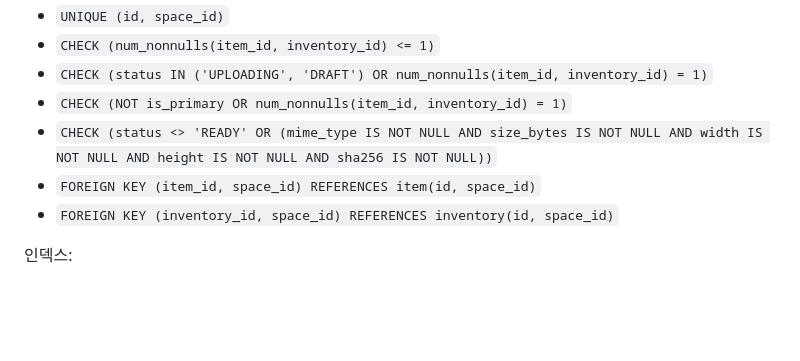
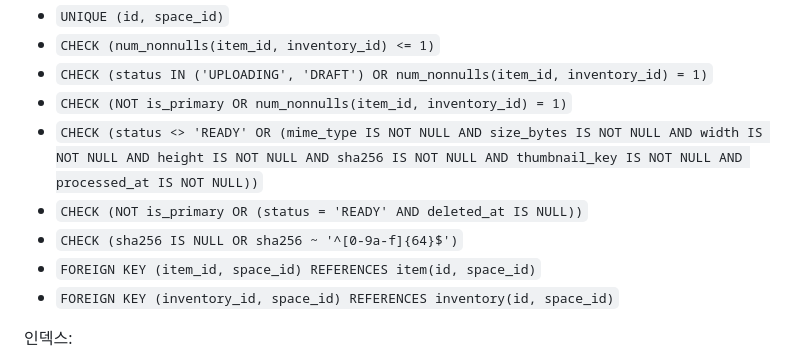
Before and after one commit to brgtovcm98/agolock, a Markdown page: docs/generated/data-dictionary.md, the part around one of its changes. GitHub-like rendering; blank space fills up the shorter version.

```diff
--- a/docs/generated/data-dictionary.md
+++ b/docs/generated/data-dictionary.md
@@ -324,7 +345,9 @@
 - `CHECK (num_nonnulls(item_id, inventory_id) <= 1)`
 - `CHECK (status IN ('UPLOADING', 'DRAFT') OR num_nonnulls(item_id, inventory_id) = 1)`
 - `CHECK (NOT is_primary OR num_nonnulls(item_id, inventory_id) = 1)`
-- `CHECK (status <> 'READY' OR (mime_type IS NOT NULL AND size_bytes IS NOT NULL AND width IS NOT NULL AND height IS NOT NULL AND sha256 IS NOT NULL))`
+- `CHECK (status <> 'READY' OR (mime_type IS NOT NULL AND size_bytes IS NOT NULL AND width IS NOT NULL AND height IS NOT NULL AND sha256 IS NOT NULL AND thumbnail_key IS NOT NULL AND processed_at IS NOT NULL))`
+- `CHECK (NOT is_primary OR (status = 'READY' AND deleted_at IS NULL))`
+- `CHECK (sha256 IS NULL OR sha256 ~ '^[0-9a-f]{64}$')`
 - `FOREIGN KEY (item_id, space_id) REFERENCES item(id, space_id)`
 - `FOREIGN KEY (inventory_id, space_id) REFERENCES inventory(id, space_id)`
 
```
Also changed, not shown: other parts of docs/generated/data-dictionary.md (+27 -0 lines).
